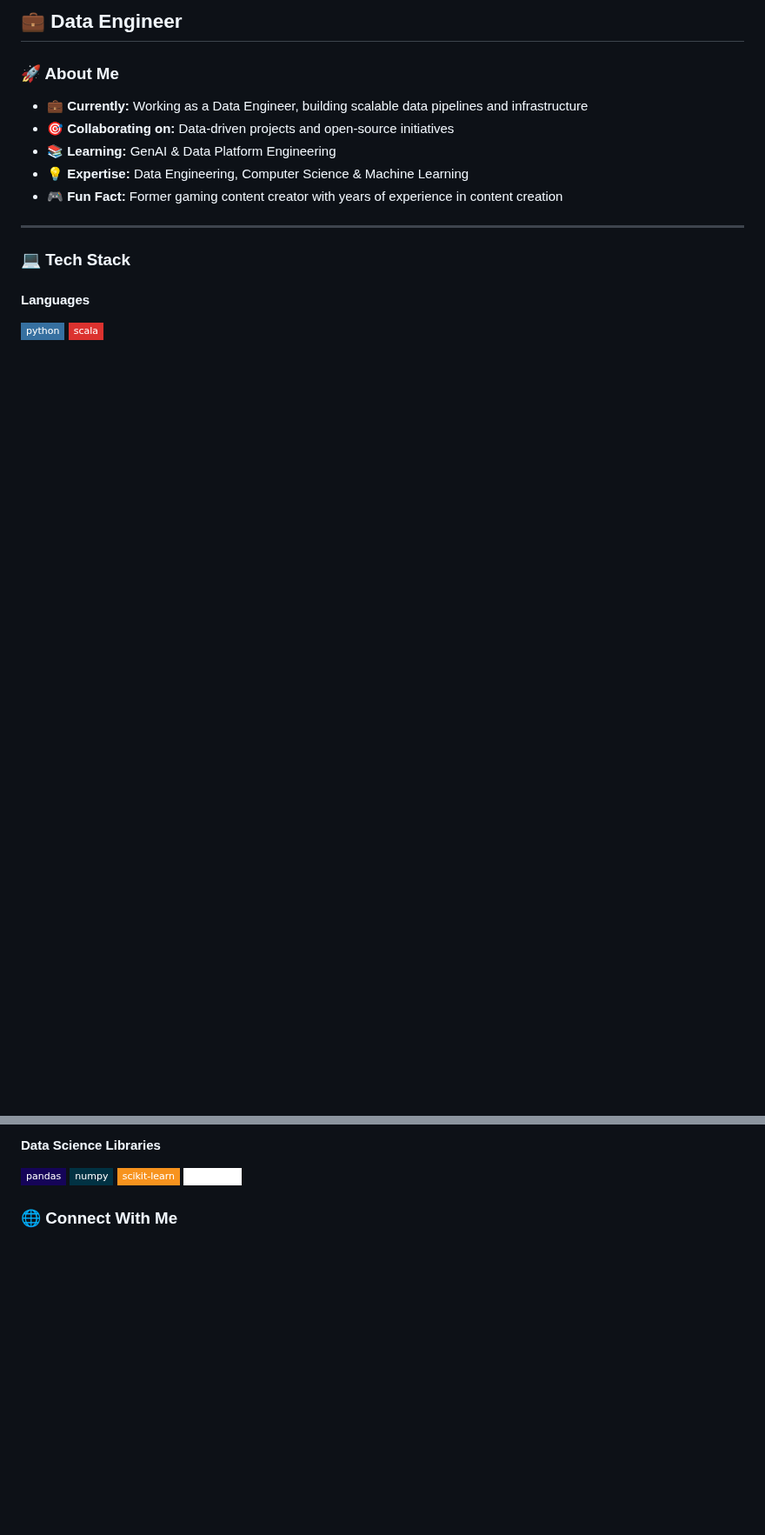
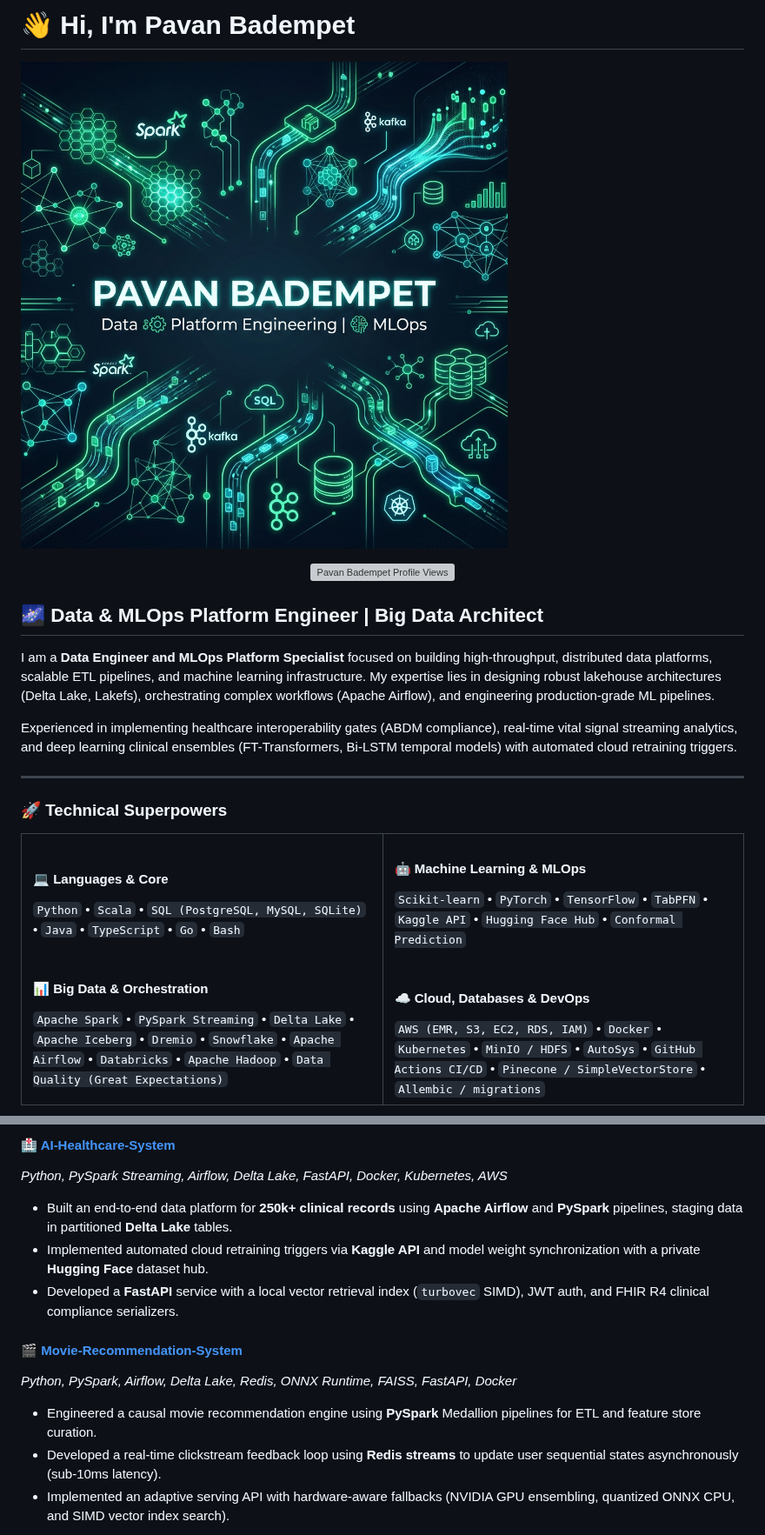
Before and after one commit to pavanbadempet/pavanbadempet, a Markdown page: README.md, 2 parts joined by grey strips. Shown at 87% size. GitHub-like rendering; pictures changed too: profile_banner.png (added); badges without logos; blank space fills up the shorter version; grey boxes are pictures that could not be loaded.

Commit message:
docs: overhaul README with dynamic tech banner, rich SEO keywords, and project highlights | docs: remove link from private repo Universe-Dex and fix b

```diff
--- a/README.md
+++ b/README.md
@@ -2,18 +2,43 @@
 
-## 💼 Data Engineer
+# 👋 Hi, I'm <span itemprop="name">Pavan Badempet</span>
 
-### 🚀 About Me
-- 💼 **Currently:** Working as a Data Engineer, building scalable data pipelines and infrastructure
-- 🎯 **Collaborating on:** Data-driven projects and open-source initiatives
-- 📚 **Learning:** GenAI & Data Platform Engineering
-- 💡 **Expertise:** Data Engineering, Computer Science & Machine Learning
-- 🎮 **Fun Fact:** Former gaming content creator with years of experience in content creation
+![Pavan Badempet Profile Banner](profile_banner.png)
+
+<p align="center">
+  <img src="https://komarev.com/ghpvc/?username=pavanbadempet&label=Profile+Views&color=007ec6&style=flat-square" alt="Pavan Badempet Profile Views" />
+</p>
+
+## 🌌 <span itemprop="jobTitle">Data & MLOps Platform Engineer</span> | Big Data Architect
+
+<meta itemprop="url" content="https://pavanbadempet.github.io" />
+<meta itemprop="knowsAbout" content="Data Engineering, Big Data, MLOps, Apache Spark, PySpark, Delta Lake, Apache Airflow, Python, Scala, AWS, Kubernetes, PyTorch, Conformal Prediction, FT-Transformers, Lakehouse Architecture" />
+<link itemprop="sameAs" href="https://www.linkedin.com/in/pavanbadempet/" />
+<link itemprop="sameAs" href="https://stackoverflow.com/users/6325621/pavan-badempet" />
+
+I am a **Data Engineer and MLOps Platform Specialist** focused on building high-throughput, distributed data platforms, scalable ETL pipelines, and machine learning infrastructure. My expertise lies in designing robust lakehouse architectures (Delta Lake, Lakefs), orchestrating complex workflows (Apache Airflow), and engineering production-grade ML pipelines.
+
+Experienced in implementing healthcare interoperability gates (ABDM compliance), real-time vital signal streaming analytics, and deep learning clinical ensembles (FT-Transformers, Bi-LSTM temporal models) with automated cloud retraining triggers.
 
 ---
 
-### 💻 Tech Stack
+### 🚀 Technical Superpowers
 
-#### **Languages**
-![Python](https://img.shields.io/badge/python-3670A0?style=flat-square&logo=python&logoColor=ffdd54)
-![Scala](https://img.shields.io/badge/scala-%23DC322F.svg?style=flat-square&logo=scala&logoColor=white)
+<table>
+  <tr>
+    <td valign="top" width="50%">
+      <h4><b>💻 Languages & Core</b></h4>
+      <code>Python</code> • <code>Scala</code> • <code>SQL (PostgreSQL, MySQL, SQLite)</code> • <code>Java</code> • <code>TypeScript</code> • <code>Go</code> • <code>Bash</code>
+      <br><br>
+      <h4><b>📊 Big Data & Orchestration</b></h4>
+      <code>Apache Spark</code> • <code>PySpark Streaming</code> • <code>Delta Lake</code> • <code>Apache Iceberg</code> • <code>Dremio</code> • <code>Snowflake</code> • <code>Apache Airflow</code> • <code>Databricks</code> • <code>Apache Hadoop</code> • <code>Data Quality (Great Expectations)</code>
+    </td>
+    <td valign="top" width="50%">
+      <h4><b>🤖 Machine Learning & MLOps</b></h4>
+      <code>Scikit-learn</code> • <code>PyTorch</code> • <code>TensorFlow</code> • <code>TabPFN</code> • <code>Kaggle API</code> • <code>Hugging Face Hub</code> • <code>Conformal Prediction</code>
+      <br><br>
+      <h4><b>☁️ Cloud, Databases & DevOps</b></h4>
+      <code>AWS (EMR, S3, EC2, RDS, IAM)</code> • <code>Docker</code> • <code>Kubernetes</code> • <code>MinIO / HDFS</code> • <code>AutoSys</code> • <code>GitHub Actions CI/CD</code> • <code>Pinecone / SimpleVectorStore</code> • <code>Allembic / migrations</code>
+    </td>
+  </tr>
+</table>
 
@@ -31,9 +48,13 @@
 
-#### **Data Science Libraries**
-![pandas](https://img.shields.io/badge/pandas-%23150458.svg?style=flat-square&logo=pandas&logoColor=white)
-![NumPy](https://img.shields.io/badge/numpy-%23013243.svg?style=flat-square&logo=numpy&logoColor=white)
-![scikit-learn](https://img.shields.io/badge/scikit--learn-%23F7931E.svg?style=flat-square&logo=scikit-learn&logoColor=white)
-![Matplotlib](https://img.shields.io/badge/Matplotlib-%23ffffff.svg?style=flat-square&logo=Matplotlib&logoColor=black)
+#### 🏥 [AI-Healthcare-System](https://github.com/pavanbadempet/AI-Healthcare-System)
+*Python, PySpark Streaming, Airflow, Delta Lake, FastAPI, Docker, Kubernetes, AWS*
+* Built an end-to-end data platform for **250k+ clinical records** using **Apache Airflow** and **PySpark** pipelines, staging data in partitioned **Delta Lake** tables.
+* Implemented automated cloud retraining triggers via **Kaggle API** and model weight synchronization with a private **Hugging Face** dataset hub.
+* Developed a **FastAPI** service with a local vector retrieval index (`turbovec` SIMD), JWT auth, and FHIR R4 clinical compliance serializers.
 
-### 🌐 Connect With Me
+#### 🎬 [Movie-Recommendation-System](https://github.com/pavanbadempet/Movie-Recommendation-System)
+*Python, PySpark, Airflow, Delta Lake, Redis, ONNX Runtime, FAISS, FastAPI, Docker*
+* Engineered a causal movie recommendation engine using **PySpark** Medallion pipelines for ETL and feature store curation.
+* Developed a real-time clickstream feedback loop using **Redis streams** to update user sequential states asynchronously (sub-10ms latency).
+* Implemented an adaptive serving API with hardware-aware fallbacks (NVIDIA GPU ensembling, quantized ONNX CPU, and SIMD vector index search).
 
```
Also changed, not shown: other parts of README.md (+45 -16 lines), 1 other file.
